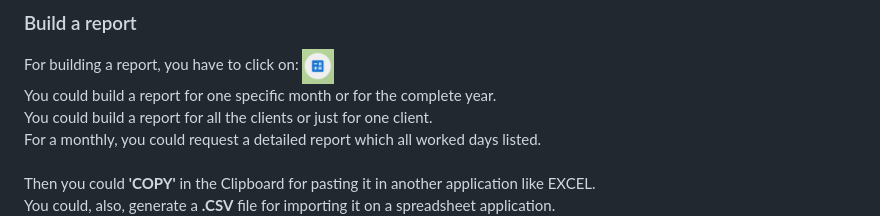
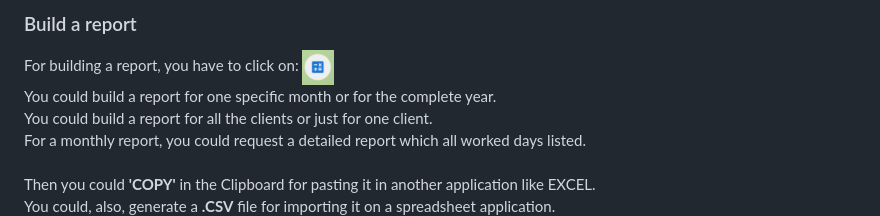
Before and after one commit to Ouestadam/OeTaskReport, a Markdown page: README.md, the part around the change. GitHub-like rendering.

Commit message:
Creation

```diff
--- a/README.md
+++ b/README.md
@@ -117,7 +117,7 @@ You could build a report for one specific month or for the complete year.
 <br />
 You could build a report for all the clients or just for one client.
 <br />
-For a monthly, you could request a detailed report which all worked days listed.
+For a monthly report, you could request a detailed report which all worked days listed.
 <br /><br >
 Then you could **'COPY'** in the Clipboard for pasting it in another application like EXCEL.
 <br />
```
